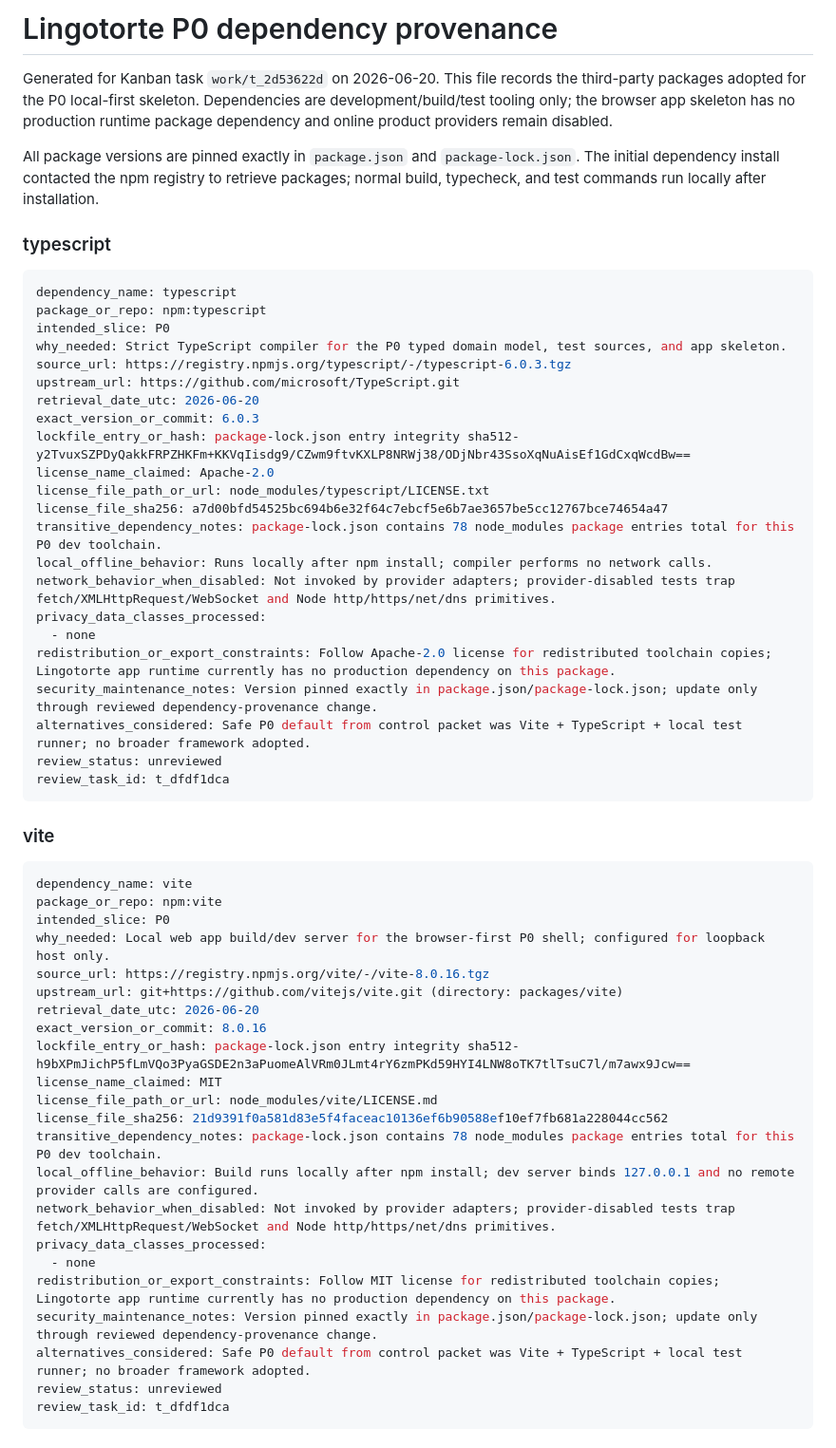
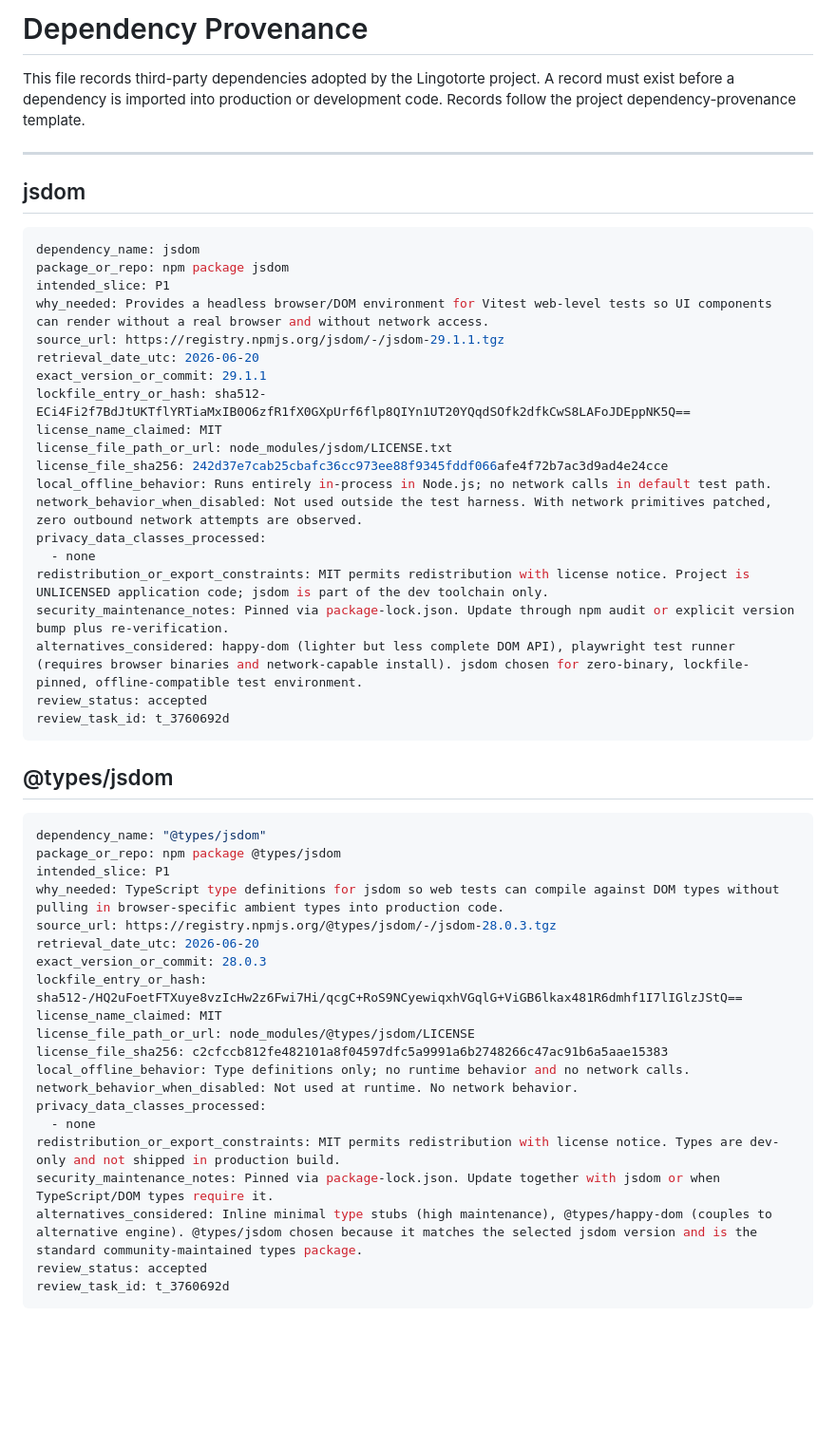
Before and after one commit to rzyns/lingotorte, a Markdown page: docs/dev/dependency-provenance.md, the part around one of its changes. Shown at 95% size. GitHub-like rendering; blank space fills up the shorter version.

Commit message:
[verified] Add provenance records for jsdom and @types/jsdom (t_caa843c0 P1 integration, human-gated)
Records URL, version, lockfile hash, MIT license path/hash, dev/test-only use,

local/offline behavior, and alternatives considered.

Refs: t_3760692d, t_f215ff6b

````diff
--- a/docs/dev/dependency-provenance.md
+++ b/docs/dev/dependency-provenance.md
@@ -1,59 +1,57 @@
-# Lingotorte P0 dependency provenance
+# Dependency Provenance
 
-Generated for Kanban task `work/t_2d53622d` on 2026-06-20. This file records the third-party packages adopted for the P0 local-first skeleton. Dependencies are development/build/test tooling only; the browser app skeleton has no production runtime package dependency and online product providers remain disabled.
+This file records third-party dependencies adopted by the Lingotorte project.
+A record must exist before a dependency is imported into production or development
+code. Records follow the project dependency-provenance template.
 
-All package versions are pinned exactly in `package.json` and `package-lock.json`. The initial dependency install contacted the npm registry to retrieve packages; normal build, typecheck, and test commands run locally after installation.
+---
 
-### typescript
+## jsdom
 
 ```yaml
-dependency_name: typescript
-package_or_repo: npm:typescript
-intended_slice: P0
-why_needed: Strict TypeScript compiler for the P0 typed domain model, test sources, and app skeleton.
-source_url: https://registry.npmjs.org/typescript/-/typescript-6.0.3.tgz
-upstream_url: https://github.com/microsoft/TypeScript.git
+dependency_name: jsdom
+package_or_repo: npm package jsdom
+intended_slice: P1
+why_needed: Provides a headless browser/DOM environment for Vitest web-level tests so UI components can render without a real browser and without network access.
+source_url: https://registry.npmjs.org/jsdom/-/jsdom-29.1.1.tgz
 retrieval_date_utc: 2026-06-20
-exact_version_or_commit: 6.0.3
-lockfile_entry_or_hash: package-lock.json entry integrity sha512-y2TvuxSZPDyQakkFRPZHKFm+KKVqIisdg9/CZwm9ftvKXLP8NRWj38/ODjNbr43SsoXqNuAisEf1GdCxqWcdBw==
-license_name_claimed: Apache-2.0
-license_file_path_or_url: node_modules/typescript/LICENSE.txt
-license_file_sha256: a7d00bfd54525bc694b6e32f64c7ebcf5e6b7ae3657be5cc12767bce74654a47
-transitive_dependency_notes: package-lock.json contains 78 node_modules package entries total for this P0 dev toolchain.
-local_offline_behavior: Runs locally after npm install; compiler performs no network calls.
-network_behavior_when_disabled: Not invoked by provider adapters; provider-disabled tests trap fetch/XMLHttpRequest/WebSocket and Node http/https/net/dns primitives.
+exact_version_or_commit: 29.1.1
+lockfile_entry_or_hash: sha512-ECi4Fi2f7BdJtUKTflYRTiaMxIB0O6zfR1fX0GXpUrf6flp8QIYn1UT20YQqdSOfk2dfkCwS8LAFoJDEppNK5Q==
+license_name_claimed: MIT
+license_file_path_or_url: node_modules/jsdom/LICENSE.txt
+license_file_sha256: 242d37e7cab25cbafc36cc973ee88f9345fddf066afe4f72b7ac3d9ad4e24cce
+local_offline_behavior: Runs entirely in-process in Node.js; no network calls in default test path.
+network_behavior_when_disabled: Not used outside the test harness. With network primitives patched, zero outbound network attempts are observed.
 privacy_data_classes_processed:
   - none
-redistribution_or_export_constraints: Follow Apache-2.0 license for redistributed toolchain copies; Lingotorte app runtime currently has no production dependency on this package.
-security_maintenance_notes: Version pinned exactly in package.json/package-lock.json; update only through reviewed dependency-provenance change.
-alternatives_considered: Safe P0 default from control packet was Vite + TypeScript + local test runner; no broader framework adopted.
-review_status: unreviewed
-review_task_id: t_dfdf1dca
+redistribution_or_export_constraints: MIT permits redistribution with license notice. Project is UNLICENSED application code; jsdom is part of the dev toolchain only.
+security_maintenance_notes: Pinned via package-lock.json. Update through npm audit or explicit version bump plus re-verification.
+alternatives_considered: happy-dom (lighter but less complete DOM API), playwright test runner (requires browser binaries and network-capable install). jsdom chosen for zero-binary, lockfile-pinned, offline-compatible test environment.
+review_status: accepted
+review_task_id: t_3760692d
 ```
 
-### vite
+## @types/jsdom
 
 ```yaml
-dependency_name: vite
-package_or_repo: npm:vite
-intended_slice: P0
-why_needed: Local web app build/dev server for the browser-first P0 shell; configured for loopback host only.
-source_url: https://registry.npmjs.org/vite/-/vite-8.0.16.tgz
-upstream_url: git+https://github.com/vitejs/vite.git (directory: packages/vite)
+dependency_name: "@types/jsdom"
+package_or_repo: npm package @types/jsdom
+intended_slice: P1
+why_needed: TypeScript type definitions for jsdom so web tests can compile against DOM types without pulling in browser-specific ambient types into production code.
+source_url: https://registry.npmjs.org/@types/jsdom/-/jsdom-28.0.3.tgz
 retrieval_date_utc: 2026-06-20
-exact_version_or_commit: 8.0.16
-lockfile_entry_or_hash: package-lock.json entry integrity sha512-h9bXPmJichP5fLmVQo3PyaGSDE2n3aPuomeAlVRm0JLmt4rY6zmPKd59HYI4LNW8oTK7tlTsuC7l/m7awx9Jcw==
+exact_version_or_commit: 28.0.3
+lockfile_entry_or_hash: sha512-/HQ2uFoetFTXuye8vzIcHw2z6Fwi7Hi/qcgC+RoS9NCyewiqxhVGqlG+ViGB6lkax481R6dmhf1I7lIGlzJStQ==
 license_name_claimed: MIT
-license_file_path_or_url: node_modules/vite/LICENSE.md
-license_file_sha256: 21d9391f0a581d83e5f4faceac10136ef6b90588ef10ef7fb681a228044cc562
-transitive_dependency_notes: package-lock.json contains 78 node_modules package entries total for this P0 dev toolchain.
-local_offline_behavior: Build runs locally after npm install; dev server binds 127.0.0.1 and no remote provider calls are configured.
-network_behavior_when_disabled: Not invoked by provider adapters; provider-disabled tests trap fetch/XMLHttpRequest/WebSocket and Node http/https/net/dns primitives.
+license_file_path_or_url: node_modules/@types/jsdom/LICENSE
+license_file_sha256: c2cfccb812fe482101a8f04597dfc5a9991a6b2748266c47ac91b6a5aae15383
+local_offline_behavior: Type definitions only; no runtime behavior and no network calls.
+network_behavior_when_disabled: Not used at runtime. No network behavior.
 privacy_data_classes_processed:
   - none
-redistribution_or_export_constraints: Follow MIT license for redistributed toolchain copies; Lingotorte app runtime currently has no production dependency on this package.
-security_maintenance_notes: Version pinned exactly in package.json/package-lock.json; update only through reviewed dependency-provenance change.
-alternatives_considered: Safe P0 default from control packet was Vite + TypeScript + local test runner; no broader framework adopted.
-review_status: unreviewed
-review_task_id: t_dfdf1dca
+redistribution_or_export_constraints: MIT permits redistribution with license notice. Types are dev-only and not shipped in production build.
+security_maintenance_notes: Pinned via package-lock.json. Update together with jsdom or when TypeScript/DOM types require it.
+alternatives_considered: Inline minimal type stubs (high maintenance), @types/happy-dom (couples to alternative engine). @types/jsdom chosen because it matches the selected jsdom version and is the standard community-maintained types package.
+review_status: accepted
+review_task_id: t_3760692d
 ```
````
Also changed, not shown: other parts of docs/dev/dependency-provenance.md (+0 -54 lines).
